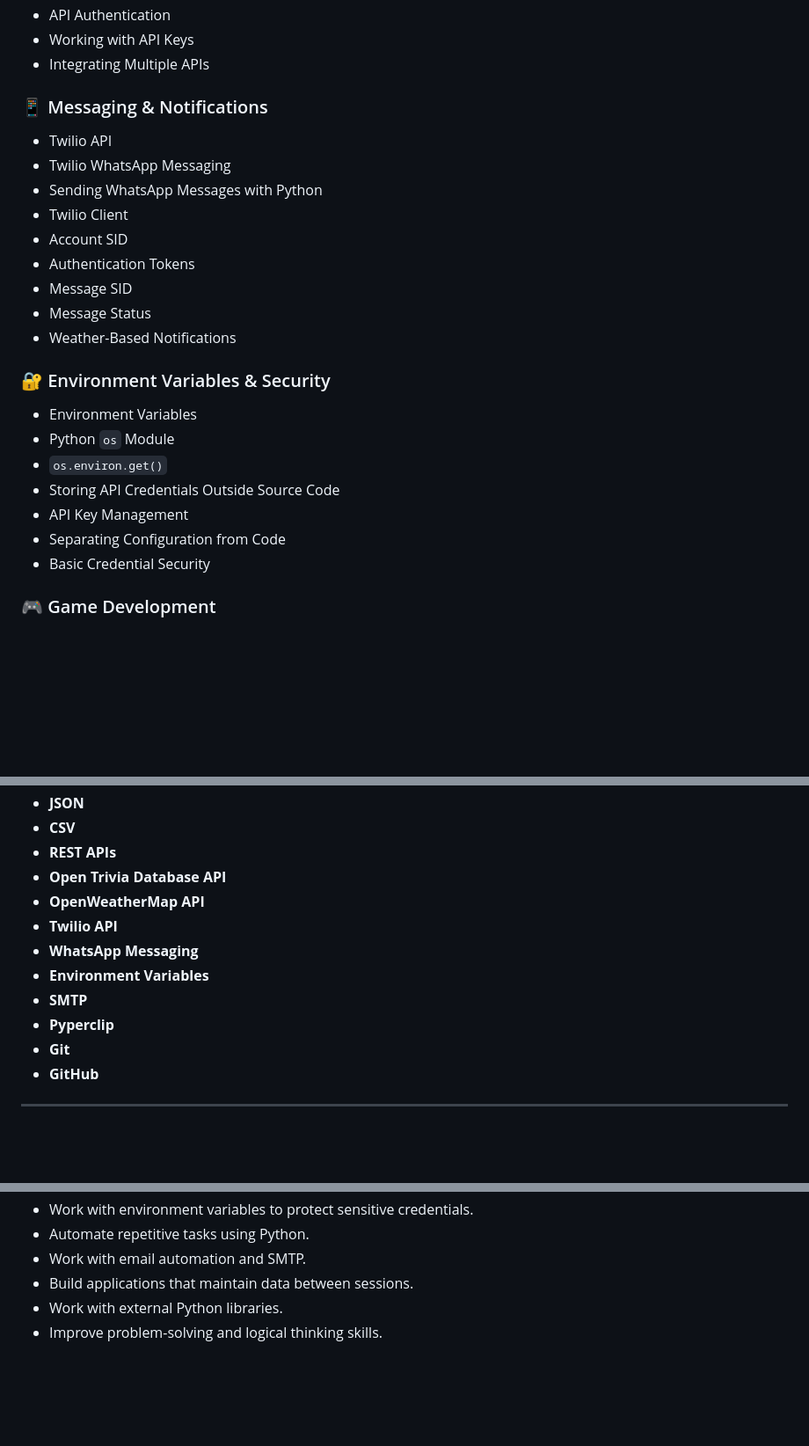
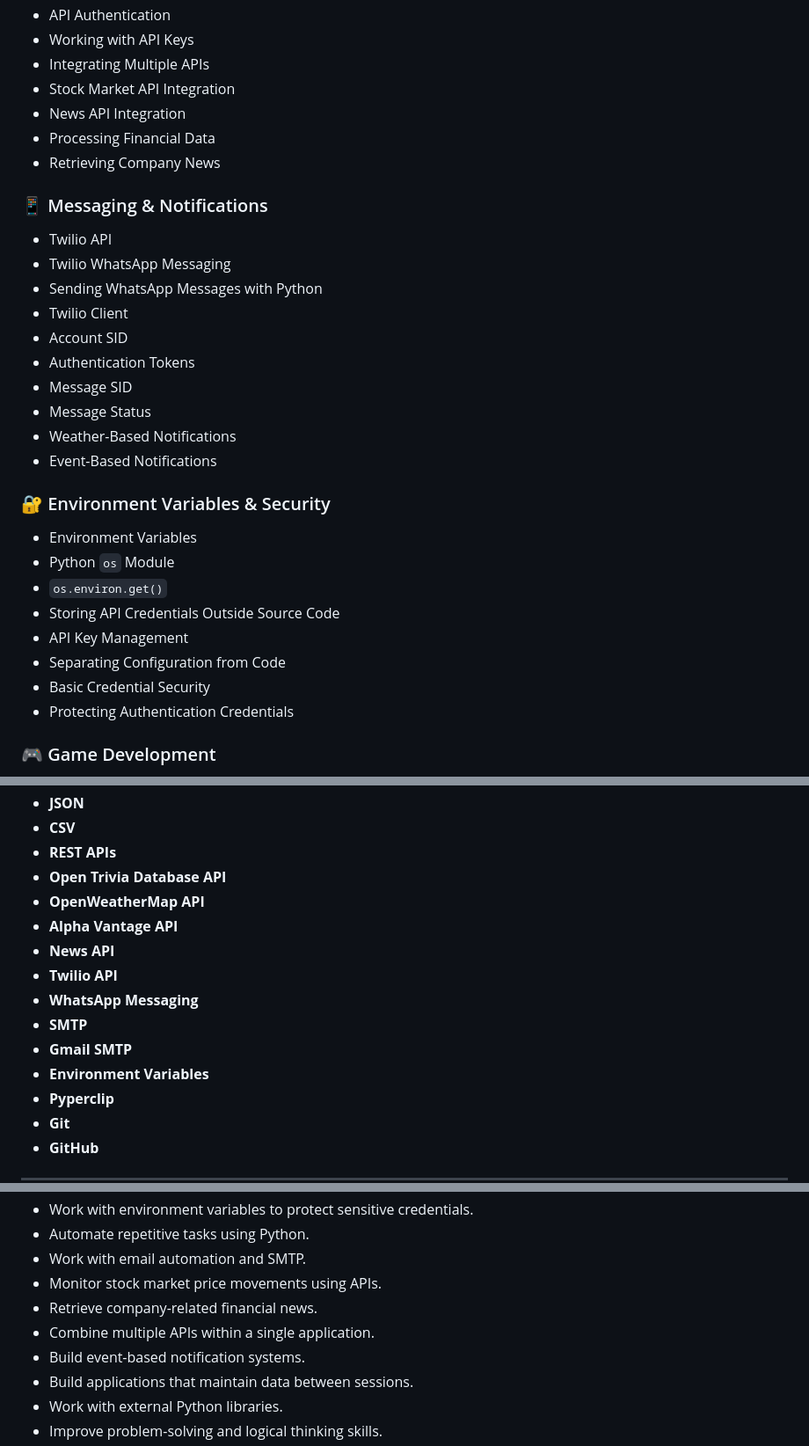
Before and after one commit to alisha-dsz/100-days-of-code-python, a Markdown page: README.md, 3 parts joined by grey strips. Shown at 88% size. GitHub-like rendering; blank space fills up the shorter version.

```diff
--- a/README.md
+++ b/README.md
@@ -144,6 +145,10 @@ These projects showcase my journey in Python programming, covering **Python fund
 * API Authentication
 * Working with API Keys
 * Integrating Multiple APIs
+* Stock Market API Integration
+* News API Integration
+* Processing Financial Data
+* Retrieving Company News
 
 ### 📱 Messaging & Notifications
 
@@ -156,6 +161,7 @@ These projects showcase my journey in Python programming, covering **Python fund
 * Message SID
 * Message Status
 * Weather-Based Notifications
+* Event-Based Notifications
 
 ### 🔐 Environment Variables & Security
 
@@ -166,6 +172,7 @@ These projects showcase my journey in Python programming, covering **Python fund
 * API Key Management
 * Separating Configuration from Code
 * Basic Credential Security
+* Protecting Authentication Credentials
 
 ### 🎮 Game Development
 
@@ -270,10 +305,13 @@ The application authenticates with Twilio using an Account SID and Authenticatio
 * **REST APIs**
 * **Open Trivia Database API**
 * **OpenWeatherMap API**
+* **Alpha Vantage API**
+* **News API**
 * **Twilio API**
 * **WhatsApp Messaging**
+* **SMTP**
+* **Gmail SMTP**
 * **Environment Variables**
-* **SMTP**
 * **Pyperclip**
 * **Git**
 * **GitHub**
@@ -300,6 +338,10 @@ The application authenticates with Twilio using an Account SID and Authenticatio
 * Work with environment variables to protect sensitive credentials.
 * Automate repetitive tasks using Python.
 * Work with email automation and SMTP.
+* Monitor stock market price movements using APIs.
+* Retrieve company-related financial news.
+* Combine multiple APIs within a single application.
+* Build event-based notification systems.
 * Build applications that maintain data between sessions.
 * Work with external Python libraries.
 * Improve problem-solving and logical thinking skills.
```
Also changed, not shown: other parts of README.md (+33 -4 lines).
